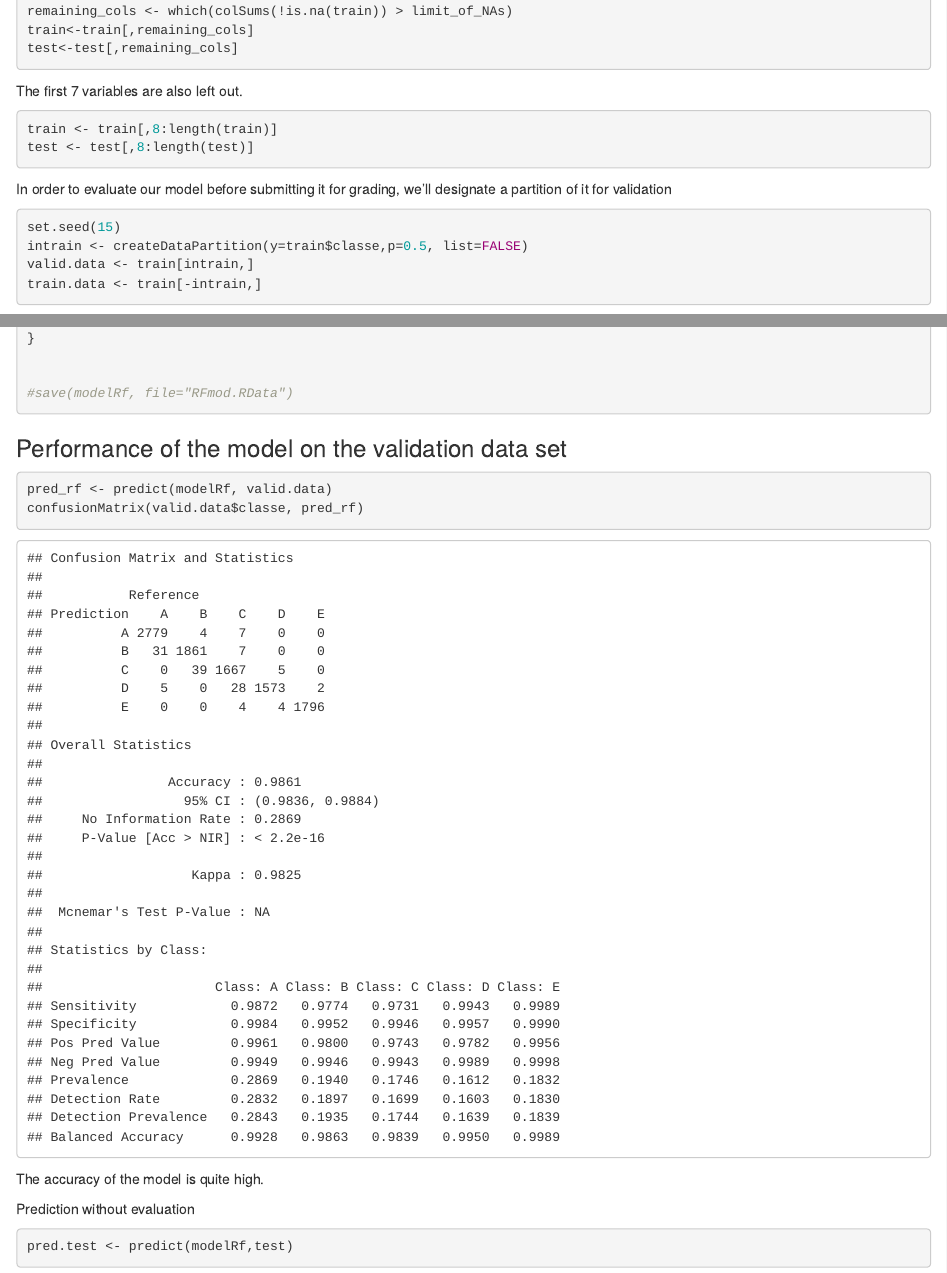
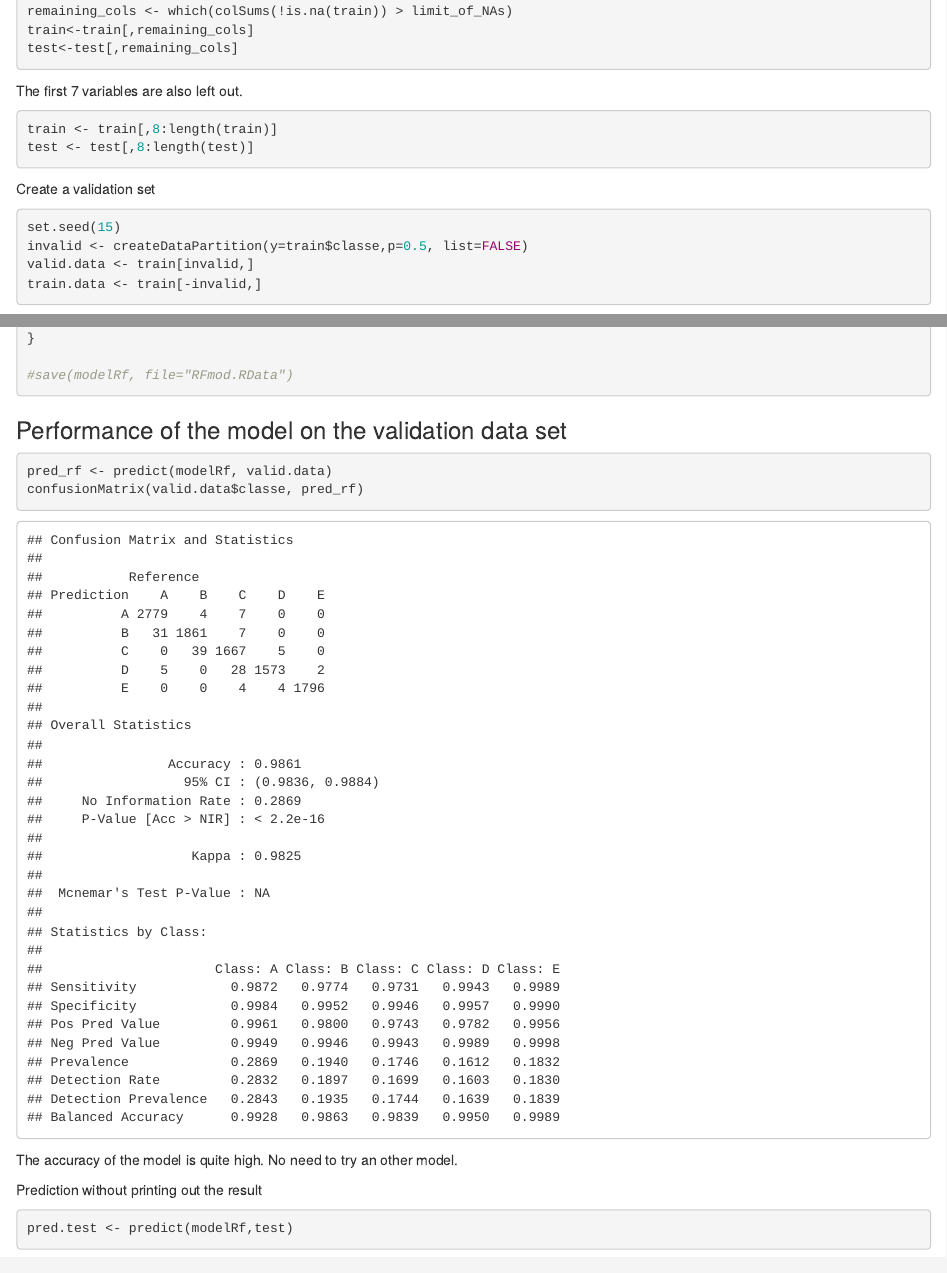
Before and after one commit to harnosandrea/ML, an R Markdown document (ML.rmd): the page in a window 1100 px wide, from 730 px down, and a second part further down, joined at a grey line. The pictures show the output file ML.html that the author committed with the source, opened offline.

Commit message:
minor corrections

````diff
--- a/ML.rmd
+++ b/ML.rmd
@@ -66,13 +66,13 @@ test <- test[,8:length(test)]
 
 ```
 
-In order to evaluate our model before submitting it for grading, we'll designate a partition of it for validation
+Create a validation set
 
 ```{r}
 set.seed(15)
-intrain <- createDataPartition(y=train$classe,p=0.5, list=FALSE)
-valid.data <- train[intrain,]
-train.data <- train[-intrain,]
+invalid <- createDataPartition(y=train$classe,p=0.5, list=FALSE)
+valid.data <- train[invalid,]
+train.data <- train[-invalid,]
 ```
 
 I built a random forest model to predict `classe` on all of the other variables.
@@ -86,18 +86,19 @@ if (!file.exists("RFmod.RData"))
   load("RFmod.RData")
 }
 
-
 #save(modelRf, file="RFmod.RData")
 ```
+
 ### Performance of the model on the validation data set
 
 ```{r}
 pred_rf <- predict(modelRf, valid.data)
 confusionMatrix(valid.data$classe, pred_rf)
 ```
-The accuracy of the model is quite high.
+The accuracy of the model is quite high. No need to try an other model.
 
-Prediction without evaluation
+
+Prediction without printing out the result
 
 ```{r eval =F}
 pred.test <- predict(modelRf,test)
````
Also changed, not shown: ML.html.
